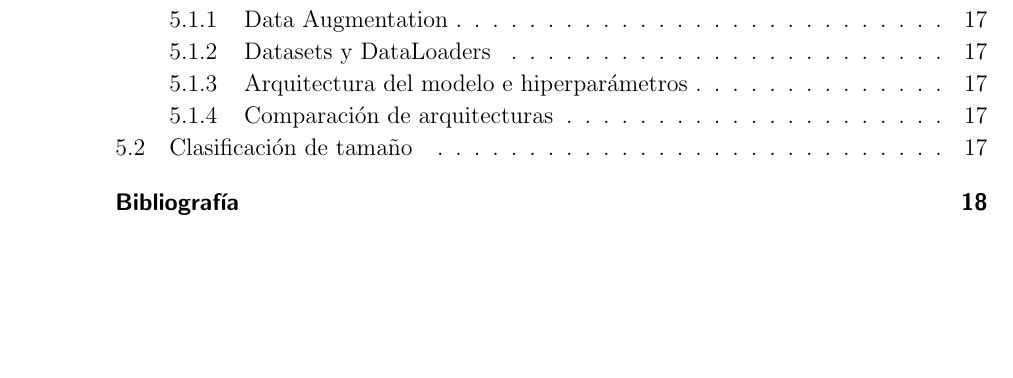
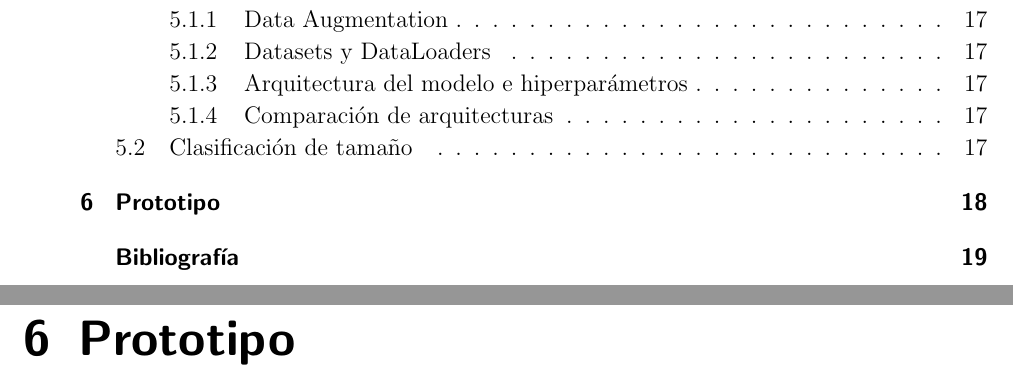
Before and after one commit to JohnJCaicedo/Documento, a LaTeX book (Documento Latex/PlantillaPG.tex, which reads Documento Latex/Capitulos/Cap1.tex): part of page 4 of 23 before the commit and two parts of pages 4 and 21 of 23 after it, the two joined at a grey line, cut so that both start at the same text, the shorter picture padded with empty space. Compiled offline with pdfLaTeX.

Commit message:
changes1

```diff
--- a/Documento Latex/Capitulos/Cap1.tex
+++ b/Documento Latex/Capitulos/Cap1.tex
@@ -205,3 +205,5 @@ El sector agricultor de Colombia ha implementado diferentes técnicas de visión
 		\subsection{Comparación de arquitecturas}
 
 	\section{Clasificación de tamaño}
+
+\chapter{Prototipo}
```
Also changed, not shown: Documento Latex/PlantillaPG.pdf, 5 other files.
